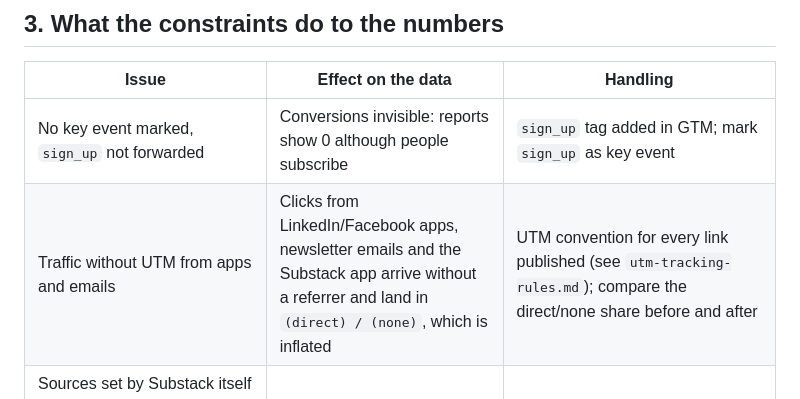
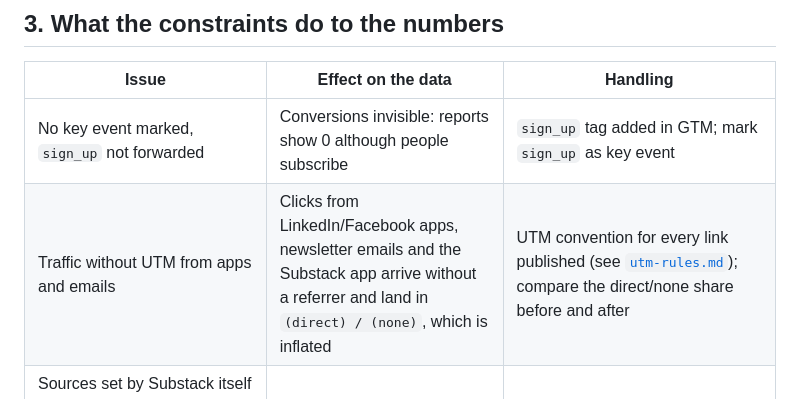
Before and after one commit to tuhoang3112/zoe-learning-library, a Markdown page: docs/tracking-audit.md, the part around the change. Drawn GitHub-style.

Commit message:
Docs: point the UTM reference to utm-rules.md
Co-Authored-By: Claude Sonnet 5.5 <noreply@anthropic.com>

```diff
--- a/docs/tracking-audit.md
+++ b/docs/tracking-audit.md
@@ -107,7 +107,7 @@ Direct and Unassigned are two opaque buckets, together over a quarter of session
 | Issue | Effect on the data | Handling |
 |---|---|---|
 | No key event marked, `sign_up` not forwarded | Conversions invisible: reports show 0 although people subscribe | `sign_up` tag added in GTM; mark `sign_up` as key event |
-| Traffic without UTM from apps and emails | Clicks from LinkedIn/Facebook apps, newsletter emails and the Substack app arrive without a referrer and land in `(direct) / (none)`, which is inflated | UTM convention for every link published (see `utm-tracking-rules.md`); compare the direct/none share before and after |
+| Traffic without UTM from apps and emails | Clicks from LinkedIn/Facebook apps, newsletter emails and the Substack app arrive without a referrer and land in `(direct) / (none)`, which is inflated | UTM convention for every link published (see [`utm-rules.md`](utm-rules.md)); compare the direct/none share before and after |
 | Sources set by Substack itself (`activity_item`, `confirmation_email`, `multiple-personal-recommendation-email`, `cover_page`) | Not standard UTM, cannot be renamed | Group them as "Substack internal" in reports instead of treating them as marketing channels |
 | `scroll` fires only at 90% | Cannot see where readers drop off | Custom `scroll_depth` at 25/50/75/90% on post pages |
 | `click` is outbound only | Internal navigation and Subscribe buttons not measured | `subscribe_click` per placement (`header`, `popup`, `inline`, `footer`, `home`) |
```
